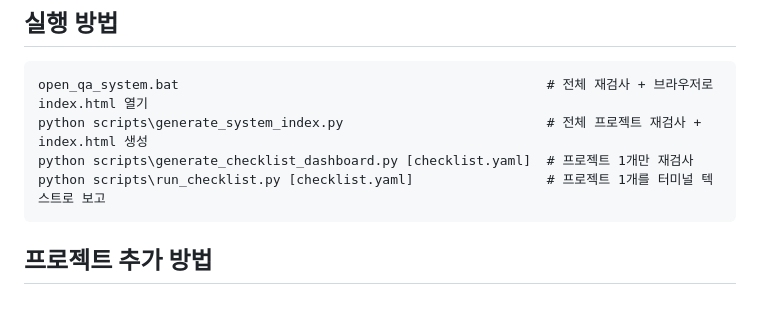
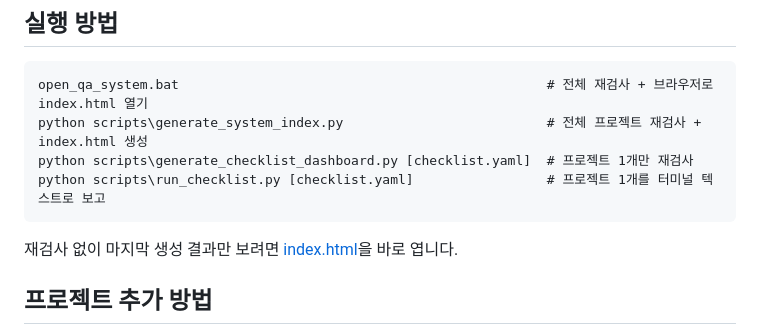
Before and after one commit to ImDaeseong/qa_manager, a Markdown page: README.md, the part around the change. GitHub-like rendering; blank space fills up the shorter version.

Commit message:
Add index.html link to README
Direct link under the 실행 방법 section so a reader can open the last
generated result without re-running any script.

Co-Authored-By: Claude Sonnet 5 <noreply@anthropic.com>

````diff
--- a/README.md
+++ b/README.md
@@ -39,6 +39,8 @@ python scripts\generate_checklist_dashboard.py [checklist.yaml]  # 프로젝트
 python scripts\run_checklist.py [checklist.yaml]                 # 프로젝트 1개를 터미널 텍스트로 보고
 ```
 
+재검사 없이 마지막 생성 결과만 보려면 [index.html](index.html)을 바로 엽니다.
+
 ## 프로젝트 추가 방법
 
 1. `projects/<프로젝트명>/checklist.yaml`을 새로 만듭니다. 스키마는
````
